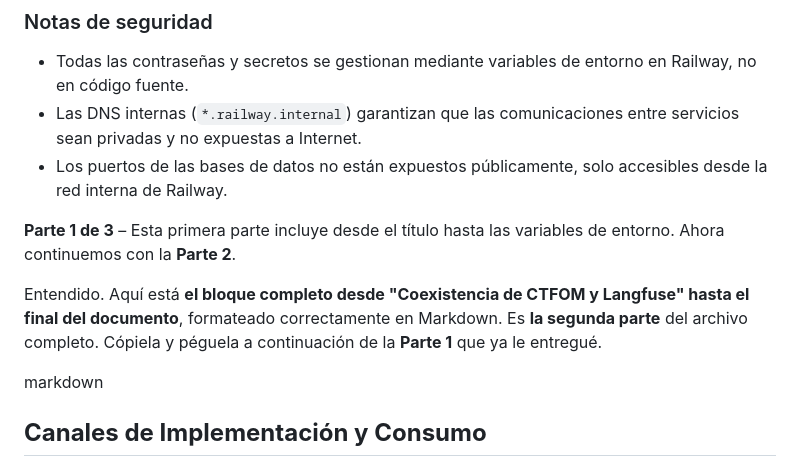
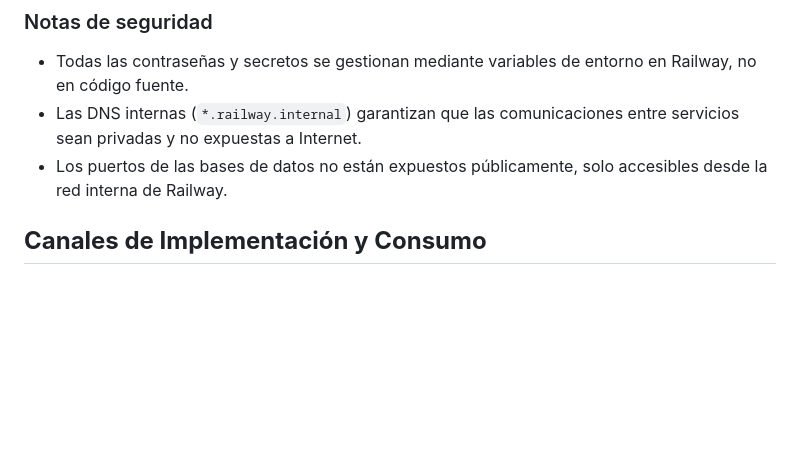
Before and after one commit to aisait/lang_graph, a Markdown page: README.md, the part around the change. Drawn GitHub-style; blank space fills up the shorter version.

Commit message:
Clean up README content and formatting
Removed unnecessary text and formatting instructions from README.

```diff
--- a/README.md
+++ b/README.md
@@ -264,12 +264,6 @@ flowchart TD
 -   Todas las contraseñas y secretos se gestionan mediante variables de entorno en Railway, no en código fuente.
 -   Las DNS internas (`*.railway.internal`) garantizan que las comunicaciones entre servicios sean privadas y no expuestas a Internet.
 -   Los puertos de las bases de datos no están expuestos públicamente, solo accesibles desde la red interna de Railway.
-
-****Parte 1 de 3**** – Esta primera parte incluye desde el título hasta las variables de entorno. Ahora continuemos con la ****Parte 2****.
-
-Entendido. Aquí está ****el bloque completo desde "Coexistencia de CTFOM y Langfuse" hasta el final del documento****, formateado correctamente en Markdown. Es ****la segunda parte**** del archivo completo. Cópiela y péguela a continuación de la ****Parte 1**** que ya le entregué.
-
-markdown
 
 ## ****Canales de Implementación y Consumo****
 
```
